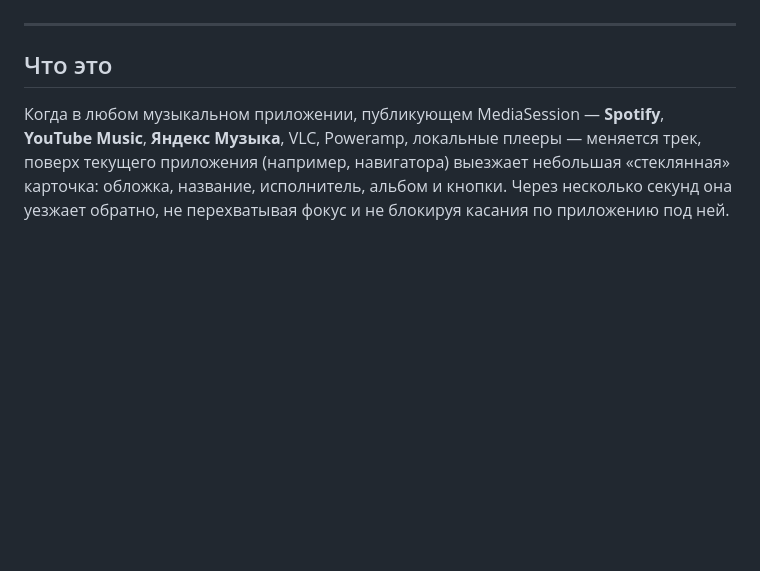
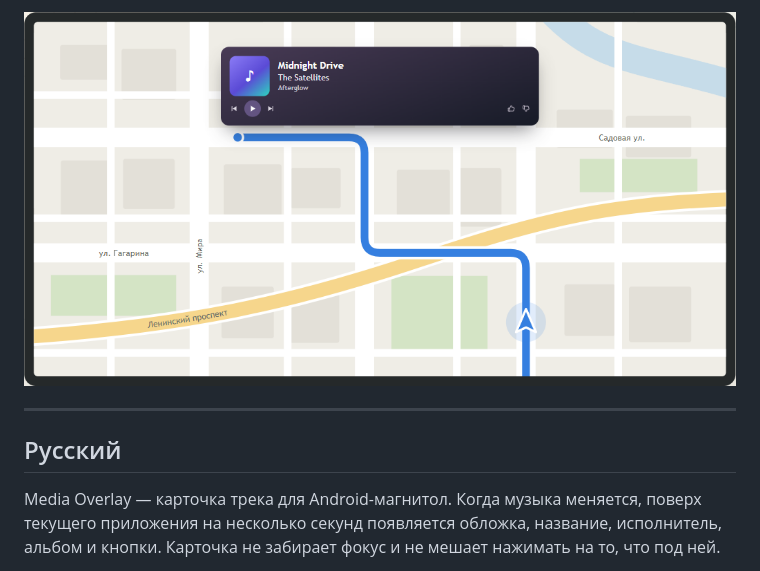
Before and after one commit to dosoft/mediaoverlay, a Markdown page: README.md, the part around one of its changes. Rendered like a GitHub page; pictures changed too: docs/headunit.png (added); blank space fills up the shorter version.

```diff
--- a/README.md
+++ b/README.md
@@ -17,13 +11,13 @@
 </p>
+
+![Пример карточки поверх навигатора на экране магнитолы / Now-playing card over navigation on a head unit](docs/headunit.png)
 
 ---
 
-## Что это
+## Русский
 
-Когда в любом музыкальном приложении, публикующем MediaSession — **Spotify**,
-**YouTube Music**, **Яндекс Музыка**, VLC, Poweramp, локальные плееры — меняется
-трек, поверх текущего приложения (например, навигатора) выезжает небольшая
-«стеклянная» карточка: обложка, название, исполнитель, альбом и кнопки. Через
-несколько секунд она уезжает обратно, не перехватывая фокус и не блокируя
-касания по приложению под ней.
+Media Overlay — карточка трека для Android-магнитол. Когда музыка меняется,
+поверх текущего приложения на несколько секунд появляется обложка, название,
+исполнитель, альбом и кнопки. Карточка не забирает фокус и не мешает нажимать
+на то, что под ней.
 
```
Also changed, not shown: other parts of README.md (+62 -33 lines), 1 other file.
